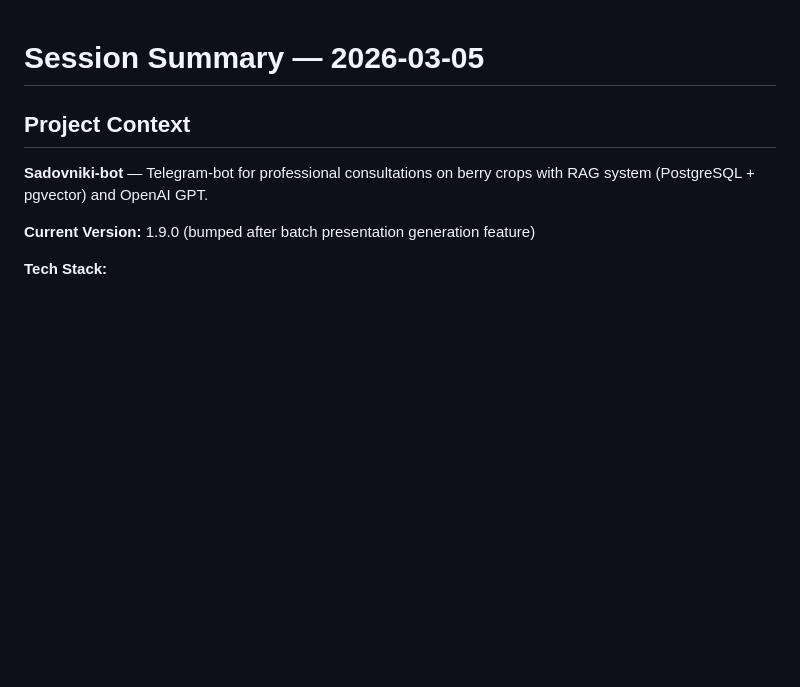
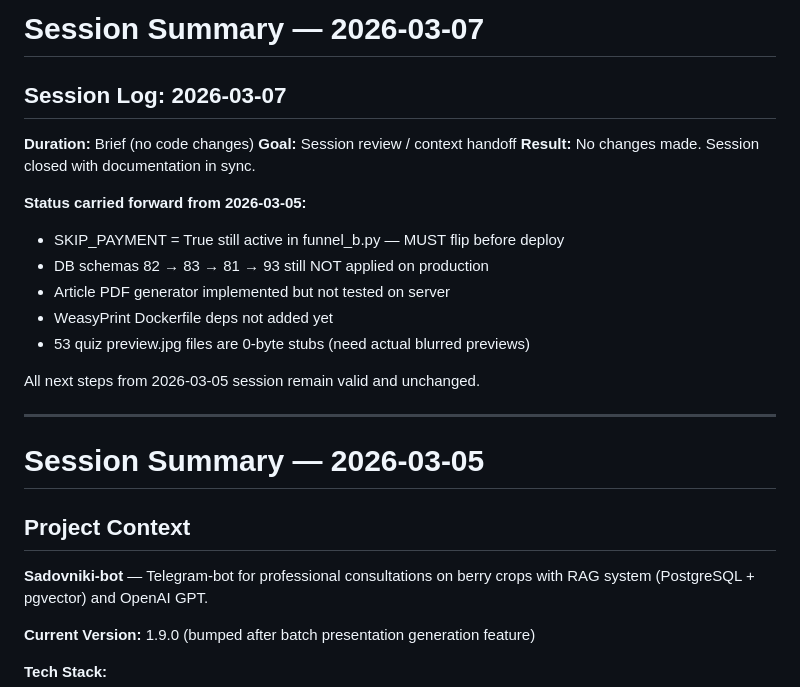
Before and after one commit to Den4ik56rus/Sadovniki_bot1.2, a Markdown page: session-summary.md, the part around the change. Drawn GitHub-style; blank space fills up the shorter version.

Commit message:
Session end: 2026-03-07 — no code changes, context review only
- Implemented: nothing
- Changed: session-summary.md (added 2026-03-07 log entry)
- Fixed: nothing
- Pending: SKIP_PAYMENT=False, schemas 82→83→81→93, WeasyPrint Dockerfile deps, quiz preview JPEGs

Co-Authored-By: Claude Sonnet 4.6 <noreply@anthropic.com>

```diff
--- a/session-summary.md
+++ b/session-summary.md
@@ -1,3 +1,22 @@
+# Session Summary — 2026-03-07
+
+## Session Log: 2026-03-07
+
+**Duration:** Brief (no code changes)
+**Goal:** Session review / context handoff
+**Result:** No changes made. Session closed with documentation in sync.
+
+**Status carried forward from 2026-03-05:**
+- SKIP_PAYMENT = True still active in funnel_b.py — MUST flip before deploy
+- DB schemas 82 → 83 → 81 → 93 still NOT applied on production
+- Article PDF generator implemented but not tested on server
+- WeasyPrint Dockerfile deps not added yet
+- 53 quiz preview.jpg files are 0-byte stubs (need actual blurred previews)
+
+All next steps from 2026-03-05 session remain valid and unchanged.
+
+---
+
 # Session Summary — 2026-03-05
 
 ## Project Context
```
